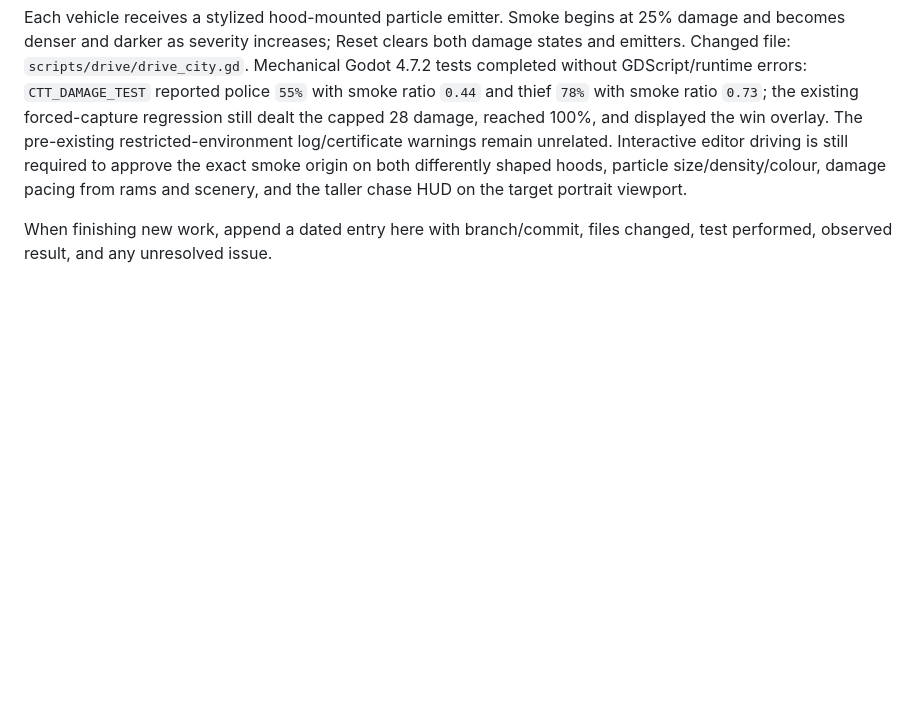
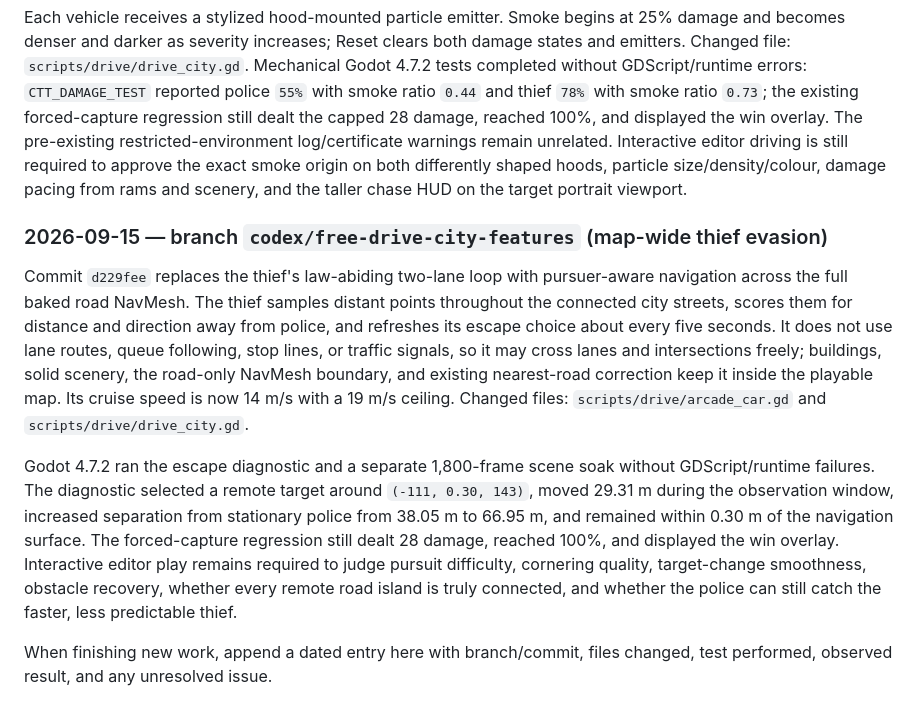
Before and after one commit to deestiles/CTT, a Markdown page: PROJECT_GUIDE.md, the part around the change. Rendered like a GitHub page; blank space fills up the shorter version.

Commit message:
Document map-wide thief evasion

```diff
--- a/PROJECT_GUIDE.md
+++ b/PROJECT_GUIDE.md
@@ -286,6 +286,12 @@ Commit `38c21fc` adds persistent damage feedback to both chase vehicles without
 
 Each vehicle receives a stylized hood-mounted particle emitter. Smoke begins at 25% damage and becomes denser and darker as severity increases; Reset clears both damage states and emitters. Changed file: `scripts/drive/drive_city.gd`. Mechanical Godot 4.7.2 tests completed without GDScript/runtime errors: `CTT_DAMAGE_TEST` reported police `55%` with smoke ratio `0.44` and thief `78%` with smoke ratio `0.73`; the existing forced-capture regression still dealt the capped 28 damage, reached 100%, and displayed the win overlay. The pre-existing restricted-environment log/certificate warnings remain unrelated. Interactive editor driving is still required to approve the exact smoke origin on both differently shaped hoods, particle size/density/colour, damage pacing from rams and scenery, and the taller chase HUD on the target portrait viewport.
 
+### 2026-09-15 — branch `codex/free-drive-city-features` (map-wide thief evasion)
+
+Commit `d229fee` replaces the thief's law-abiding two-lane loop with pursuer-aware navigation across the full baked road NavMesh. The thief samples distant points throughout the connected city streets, scores them for distance and direction away from police, and refreshes its escape choice about every five seconds. It does not use lane routes, queue following, stop lines, or traffic signals, so it may cross lanes and intersections freely; buildings, solid scenery, the road-only NavMesh boundary, and existing nearest-road correction keep it inside the playable map. Its cruise speed is now 14 m/s with a 19 m/s ceiling. Changed files: `scripts/drive/arcade_car.gd` and `scripts/drive/drive_city.gd`.
+
+Godot 4.7.2 ran the escape diagnostic and a separate 1,800-frame scene soak without GDScript/runtime failures. The diagnostic selected a remote target around `(-111, 0.30, 143)`, moved 29.31 m during the observation window, increased separation from stationary police from 38.05 m to 66.95 m, and remained within 0.30 m of the navigation surface. The forced-capture regression still dealt 28 damage, reached 100%, and displayed the win overlay. Interactive editor play remains required to judge pursuit difficulty, cornering quality, target-change smoothness, obstacle recovery, whether every remote road island is truly connected, and whether the police can still catch the faster, less predictable thief.
+
 When finishing new work, append a dated entry here with branch/commit, files changed, test performed, observed result, and any unresolved issue.
 
 ## Claude onboarding prompt
```
